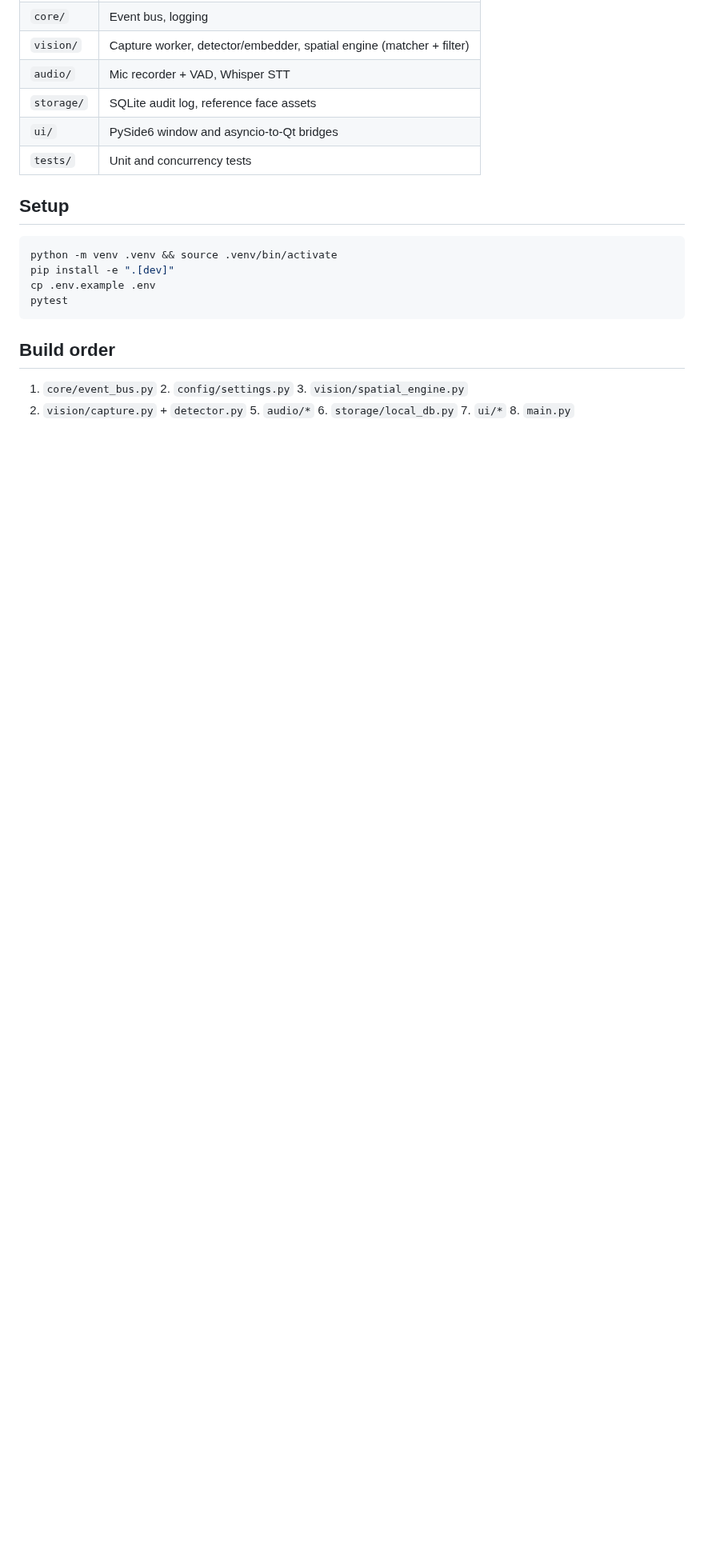
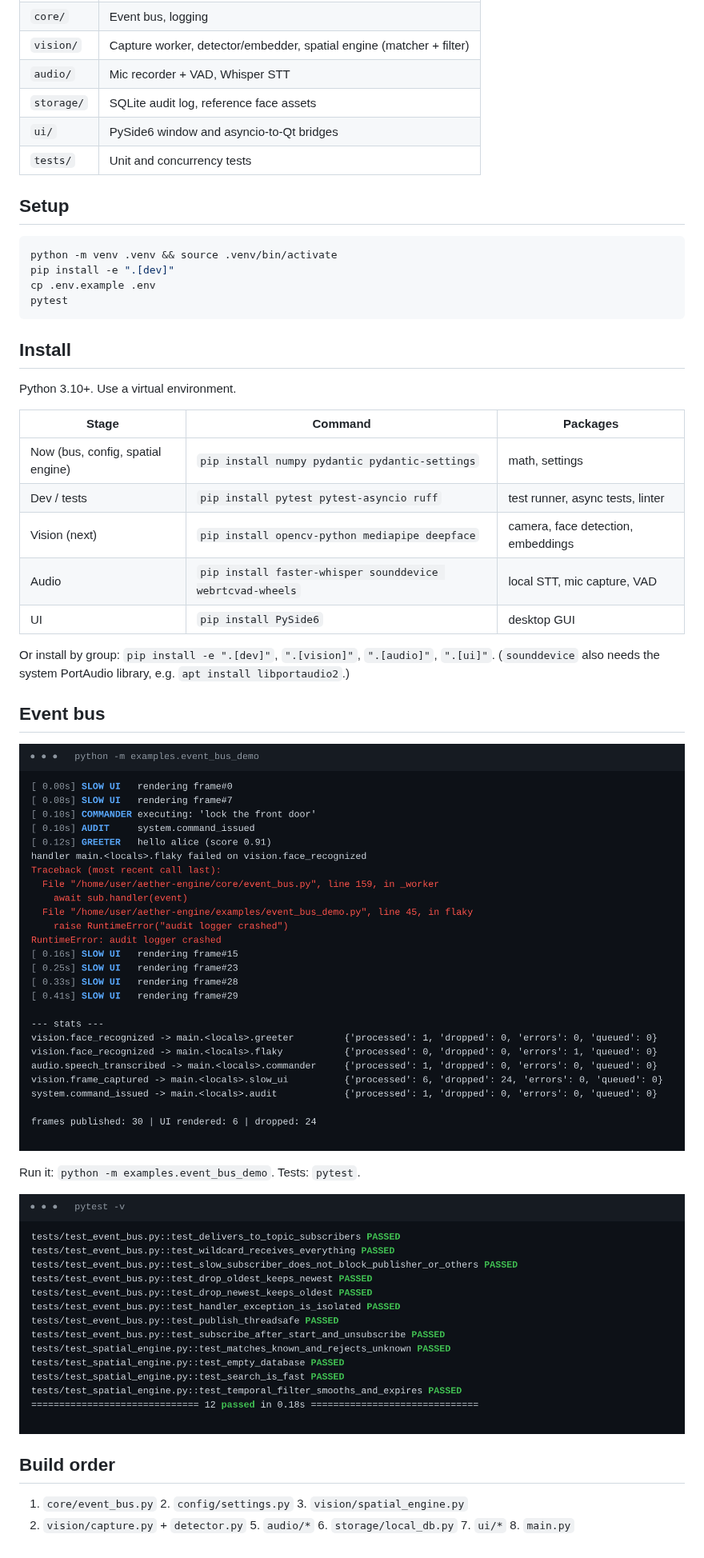
Before and after one commit to saniabduljabbar619-create/aether-engine, a Markdown page: README.md, the part around the change. Shown at 80% size. GitHub-like rendering; pictures changed too: docs/screenshots/event_bus_demo.png (added), docs/screenshots/event_bus_tests.png (added); blank space fills up the shorter version.

Commit message:
Add async event bus, settings, logger, demo and screenshots
Co-Authored-By: Claude Sonnet 5.5 <noreply@anthropic.com>
Claude-Session: https://claude.ai/code/session_01T9Wz8tyzbP3uAWJb6StcMN

````diff
--- a/README.md
+++ b/README.md
@@ -25,6 +25,29 @@ cp .env.example .env
 pytest
 ```
 
+## Install
+
+Python 3.10+. Use a virtual environment.
+
+| Stage | Command | Packages |
+|-------|---------|----------|
+| Now (bus, config, spatial engine) | `pip install numpy pydantic pydantic-settings` | math, settings |
+| Dev / tests | `pip install pytest pytest-asyncio ruff` | test runner, async tests, linter |
+| Vision (next) | `pip install opencv-python mediapipe deepface` | camera, face detection, embeddings |
+| Audio | `pip install faster-whisper sounddevice webrtcvad-wheels` | local STT, mic capture, VAD |
+| UI | `pip install PySide6` | desktop GUI |
+
+Or install by group: `pip install -e ".[dev]"`, `".[vision]"`, `".[audio]"`, `".[ui]"`.
+(`sounddevice` also needs the system PortAudio library, e.g. `apt install libportaudio2`.)
+
+## Event bus
+
+![demo](docs/screenshots/event_bus_demo.png)
+
+Run it: `python -m examples.event_bus_demo`. Tests: `pytest`.
+
+![tests](docs/screenshots/event_bus_tests.png)
+
 ## Build order
 
 1. `core/event_bus.py` 2. `config/settings.py` 3. `vision/spatial_engine.py`
````
Also changed, not shown: 8 other files.
